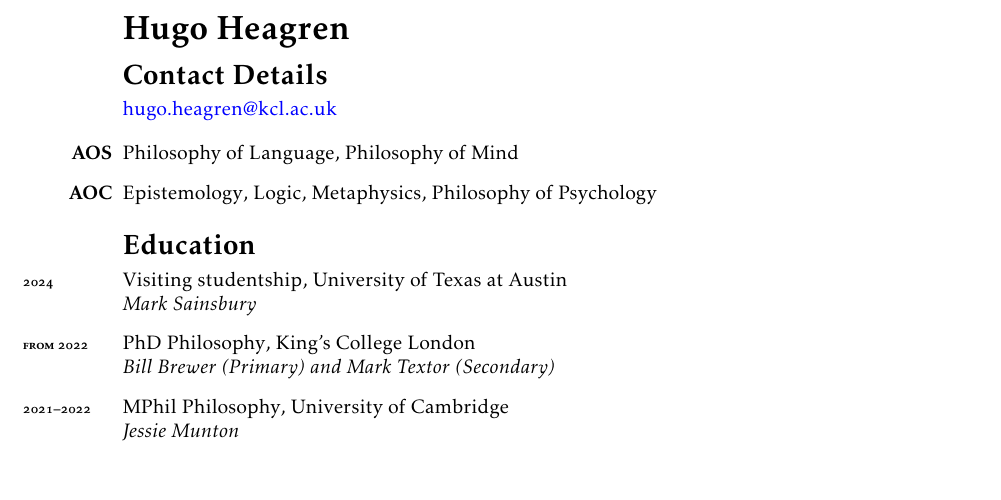
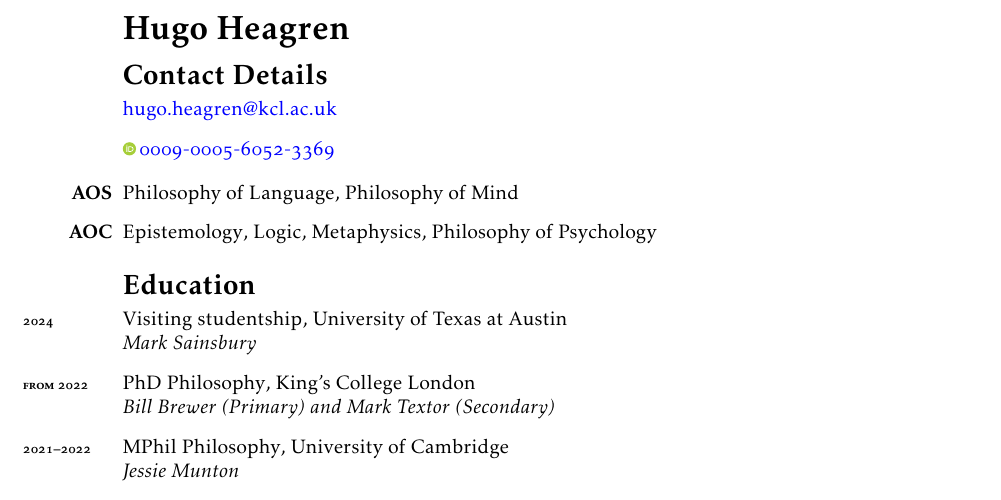
Before and after one commit to Hugo-Heagren/CV-and-website, a LaTeX CV (cv.tex): part of page 1 of 2, cut so that both start at the same text. Compiled offline with pdfLaTeX.

Commit message:
restore orcidlink

```diff
--- a/cv.tex
+++ b/cv.tex
@@ -28,7 +28,7 @@
 \section*{Contact Details}
 \begin{itemize}
 \item \href{mailto:hugo.heagren@kcl.ac.uk}{hugo.heagren@kcl.ac.uk}
-% \item \orcidlinkc{0009-0005-6052-3369}
+\item \orcidlinkc{0009-0005-6052-3369}
 \end{itemize}
 
 % ** Areas
```
